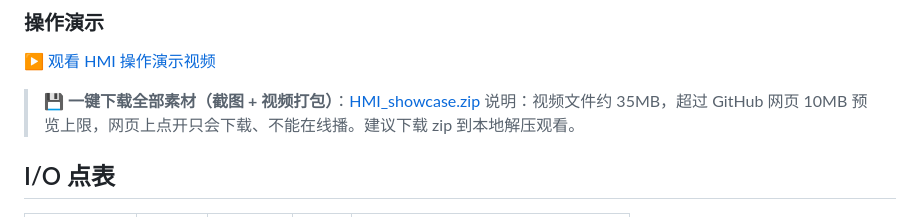
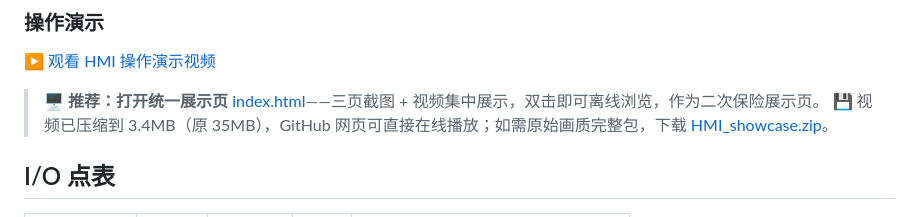
Before and after one commit to 1lws5/machine-GrowMemory, a Markdown page: THESIS/README.md, the part around the change. Drawn GitHub-style.

Commit message:
Update THESIS README: point to HTML showcase page

```diff
--- a/THESIS/README.md
+++ b/THESIS/README.md
@@ -55,8 +55,8 @@ THESIS/
 ### 操作演示
 [▶ 观看 HMI 操作演示视频](hmi/hmi_demo.mp4)
 
-> 💾 **一键下载全部素材（截图 + 视频打包）**：[HMI_showcase.zip](hmi/HMI_showcase.zip)
-> 说明：视频文件约 35MB，超过 GitHub 网页 10MB 预览上限，网页上点开只会下载、不能在线播。建议下载 zip 到本地解压观看。
+> 🖥️ **推荐：打开统一展示页** [index.html](hmi/index.html)——三页截图 + 视频集中展示，双击即可离线浏览，作为二次保险展示页。
+> 💾 视频已压缩到 3.4MB（原 35MB），GitHub 网页可直接在线播放；如需原始画质完整包，下载 [HMI_showcase.zip](hmi/HMI_showcase.zip)。
 
 ## I/O 点表
 
```
